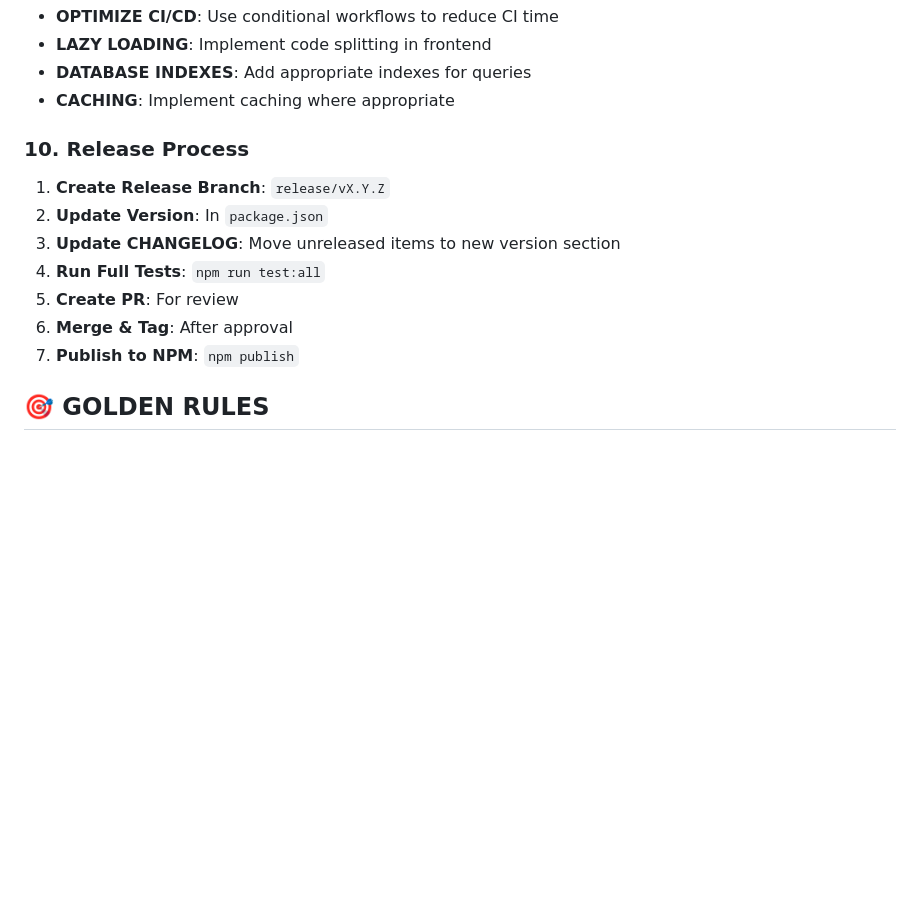
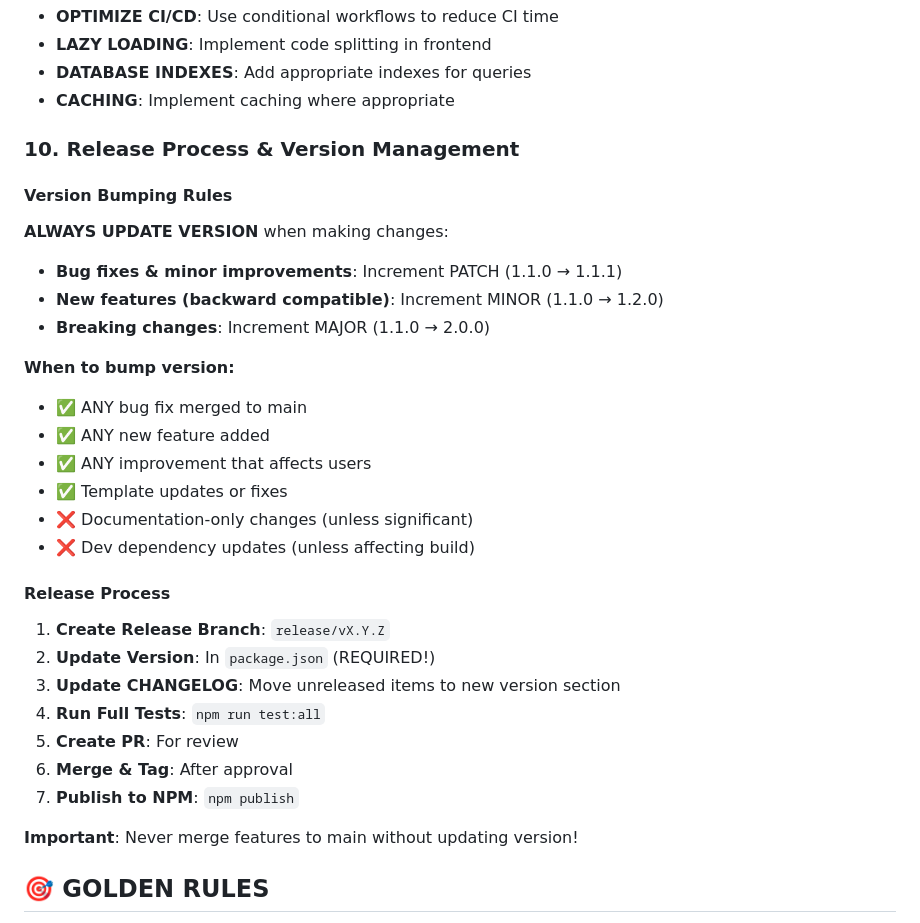
Before and after one commit to rafeekpro/stackwizard, a Markdown page: CLAUDE.md, the part around the change. GitHub-like rendering; blank space fills up the shorter version.

Commit message:
docs: add version management rules to CLAUDE.md
- Clear guidelines on when to bump version
- Specify version increment rules (PATCH/MINOR/MAJOR)
- Emphasize that version must be updated for any user-facing changes
- Prevent merging features without version update

```diff
--- a/CLAUDE.md
+++ b/CLAUDE.md
@@ -227,14 +227,32 @@ After generation, verify the project works:
 - **DATABASE INDEXES**: Add appropriate indexes for queries
 - **CACHING**: Implement caching where appropriate
 
-### 10. Release Process
+### 10. Release Process & Version Management
+
+#### Version Bumping Rules
+**ALWAYS UPDATE VERSION** when making changes:
+- **Bug fixes & minor improvements**: Increment PATCH (1.1.0 → 1.1.1)
+- **New features (backward compatible)**: Increment MINOR (1.1.0 → 1.2.0)
+- **Breaking changes**: Increment MAJOR (1.1.0 → 2.0.0)
+
+**When to bump version:**
+- ✅ ANY bug fix merged to main
+- ✅ ANY new feature added
+- ✅ ANY improvement that affects users
+- ✅ Template updates or fixes
+- ❌ Documentation-only changes (unless significant)
+- ❌ Dev dependency updates (unless affecting build)
+
+#### Release Process
 1. **Create Release Branch**: `release/vX.Y.Z`
-2. **Update Version**: In `package.json`
+2. **Update Version**: In `package.json` (REQUIRED!)
 3. **Update CHANGELOG**: Move unreleased items to new version section
 4. **Run Full Tests**: `npm run test:all`
 5. **Create PR**: For review
 6. **Merge & Tag**: After approval
 7. **Publish to NPM**: `npm publish`
+
+**Important**: Never merge features to main without updating version!
 
 ## 🎯 GOLDEN RULES
 
```
